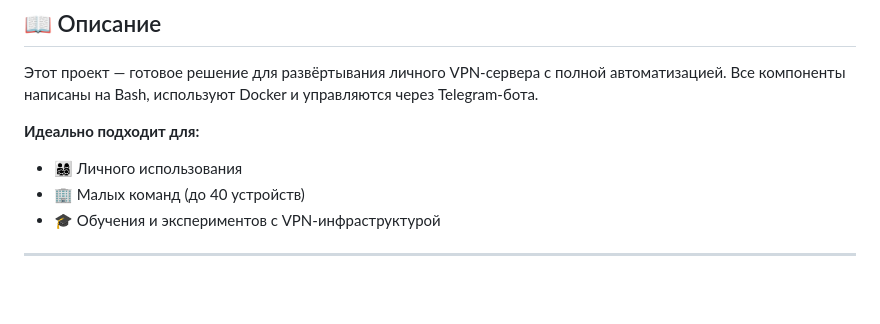
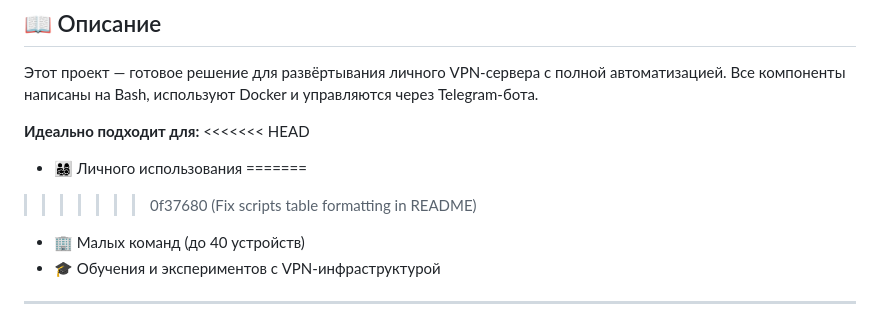
Before and after one commit to baltazor70/vpn-amnezia-infrastructure, a Markdown page: README.md, the part around one of its changes. Drawn GitHub-style; blank space fills up the shorter version.

```diff
--- a/README.md
+++ b/README.md
@@ -14,7 +14,10 @@
 Этот проект — готовое решение для развёртывания личного VPN-сервера с полной автоматизацией. Все компоненты написаны на Bash, используют Docker и управляются через Telegram-бота.
 
 **Идеально подходит для:**
+<<<<<<< HEAD
 - 👨‍👩‍👧‍👦 Личного использования
+=======
+>>>>>>> 0f37680 (Fix scripts table formatting in README)
 - 🏢 Малых команд (до 40 устройств)
 - 🎓 Обучения и экспериментов с VPN-инфраструктурой
 
```
Also changed, not shown: other parts of README.md (+19 -0 lines).
